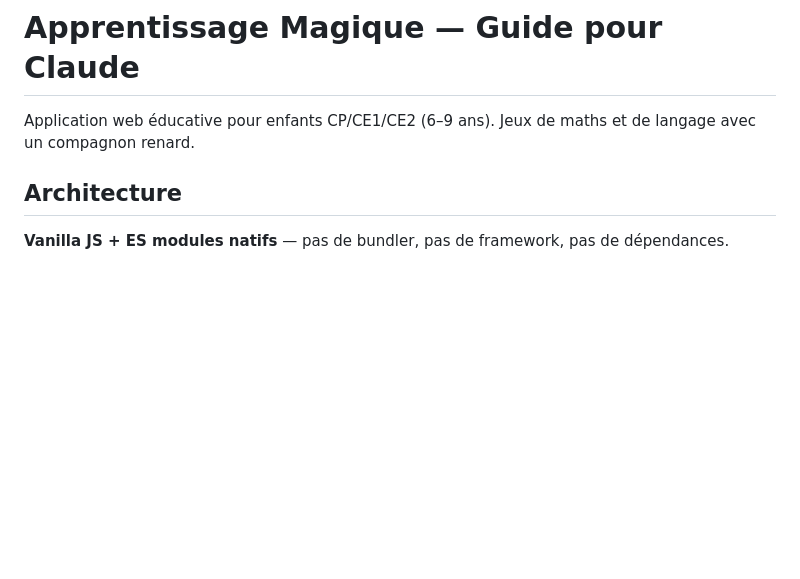
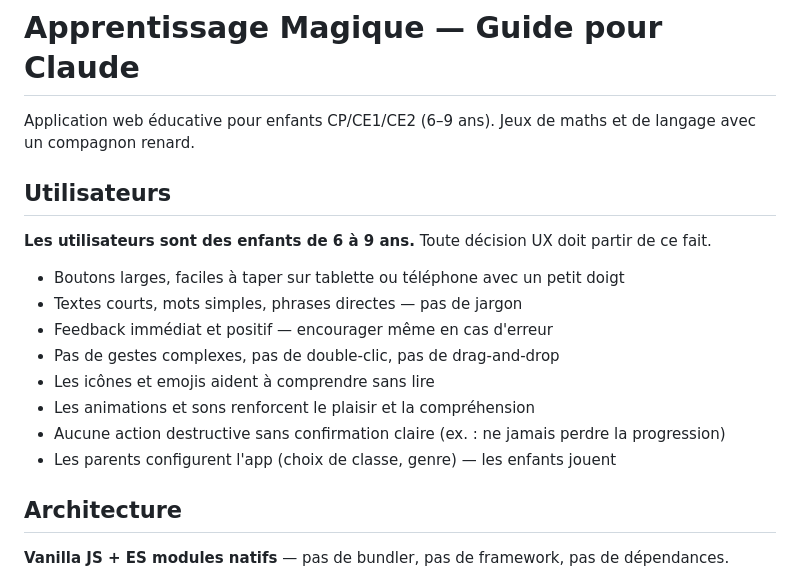
Before and after one commit to Se8astien/apprentissage-enfant, a Markdown page: CLAUDE.md, the part around the change. GitHub-like rendering; blank space fills up the shorter version.

Commit message:
Docs : section utilisateurs dans CLAUDE.md
Rappel explicite que les utilisateurs sont des enfants 6-9 ans,
avec les principes UX qui en découlent (boutons larges, textes simples,
feedback positif, pas d'actions destructives).

https://claude.ai/code/session_01BXeK5UZMwbiGwc3jFHLKjX

```diff
--- a/CLAUDE.md
+++ b/CLAUDE.md
@@ -1,6 +1,19 @@
 # Apprentissage Magique — Guide pour Claude
 
 Application web éducative pour enfants CP/CE1/CE2 (6–9 ans). Jeux de maths et de langage avec un compagnon renard.
+
+## Utilisateurs
+
+**Les utilisateurs sont des enfants de 6 à 9 ans.** Toute décision UX doit partir de ce fait.
+
+- Boutons larges, faciles à taper sur tablette ou téléphone avec un petit doigt
+- Textes courts, mots simples, phrases directes — pas de jargon
+- Feedback immédiat et positif — encourager même en cas d'erreur
+- Pas de gestes complexes, pas de double-clic, pas de drag-and-drop
+- Les icônes et emojis aident à comprendre sans lire
+- Les animations et sons renforcent le plaisir et la compréhension
+- Aucune action destructive sans confirmation claire (ex. : ne jamais perdre la progression)
+- Les parents configurent l'app (choix de classe, genre) — les enfants jouent
 
 ## Architecture
 
```
